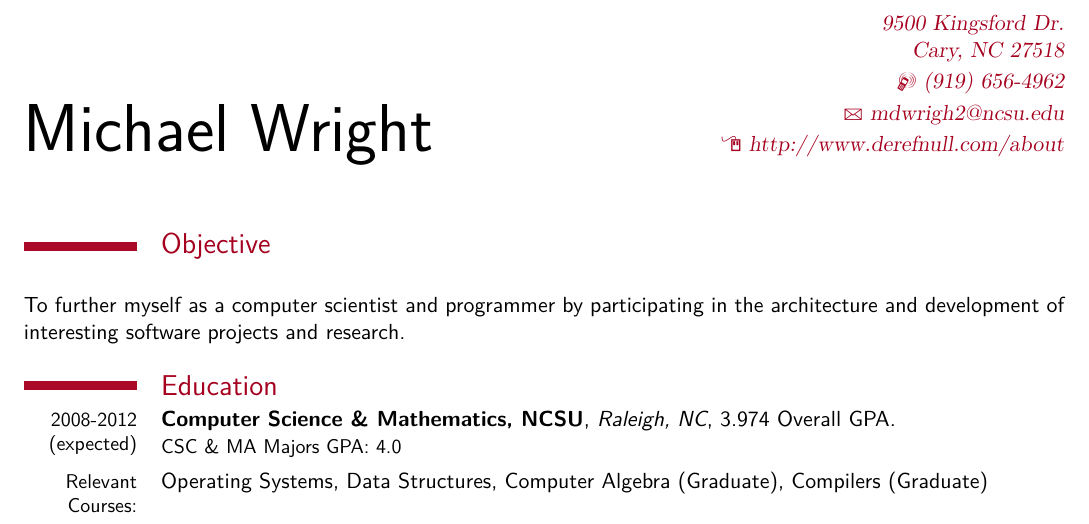
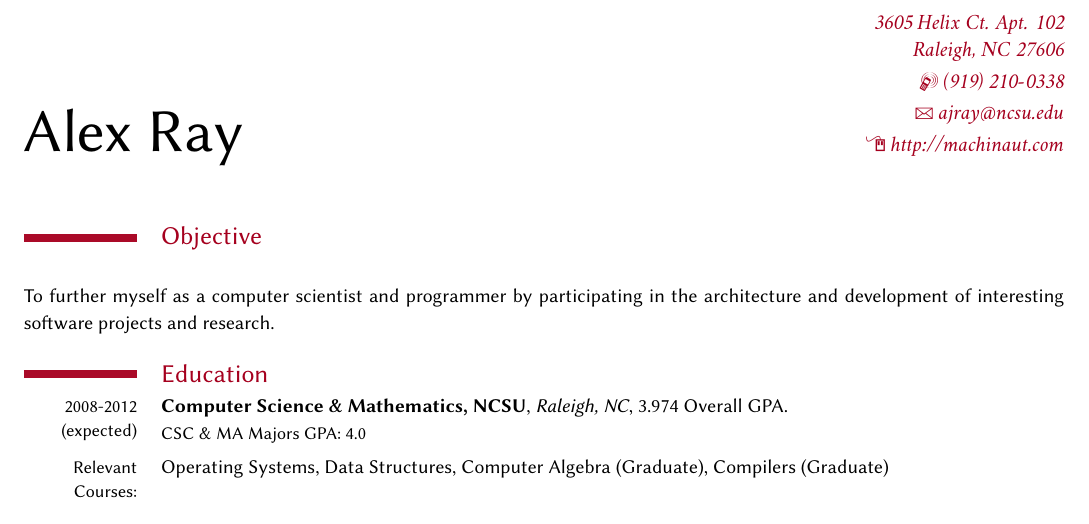
Before and after one commit to machinaut/XeTeX-Resume, a LaTeX CV (moderncv/ajray-resume.tex): part of the page, cut at the place of the change. Compiled offline with XeLaTeX; a missing font is replaced by an installed copy or a similar font.

Commit message:
changed fonts

```diff
--- a/moderncv/ajray-resume.tex
+++ b/moderncv/ajray-resume.tex
@@ -18,12 +18,13 @@
 \setlength{\hintscolumnwidth}{2cm}
 \AtBeginDocument{\recomputelengths}
 % FONTS
+\usepackage{xunicode}
+\usepackage{xltxtra}
 \usepackage[utf8]{inputenc}
 \defaultfontfeatures{Mapping=tex-text} % converts LaTeX specials (``quotes'' --- dashes etc.) to unicode
-
-% Remove % to set to different fonts
-%\setromanfont [Ligatures={Common},Numbers={OldStyle}]{Adobe Caslon Pro}
-%\setmonofont[Scale=0.8]{Monaco}
+\setromanfont [Ligatures={Common},Numbers={OldStyle}]{Adobe Caslon Pro}
+\setmonofont[Scale=0.8]{DejaVuSansMono}
+\setsansfont[Scale=0.9]{OptimaLTStd}
 
 % ---- CUSTOM AMPERSAND
 \newcommand{\amper}{{\fontspec[Scale=.95]{Adobe Caslon Pro}\selectfont\itshape\&}}
@@ -43,10 +44,10 @@
 
 
 % Personal Inofrmation
-\firstname{Michael}
-\familyname{Wright}
-\address{9500 Kingsford Dr.}{Cary, NC 27518}
-\mobile{(919) 656-4962}
-\email{mdwrigh2@ncsu.edu}
-\homepage{http://www.derefnull.com/about}
+\firstname{Alex}
+\familyname{Ray}
+\address{3605 Helix Ct. Apt. 102}{Raleigh, NC 27606}
+\mobile{(919) 210-0338}
+\email{ajray@ncsu.edu}
+\homepage{http://machinaut.com}
 
```
Also changed, not shown: old/resume_template.pdf (deleted), old/résumé.pdf (deleted), moderncv/ajray-resume.tex (2 more changed lines).
